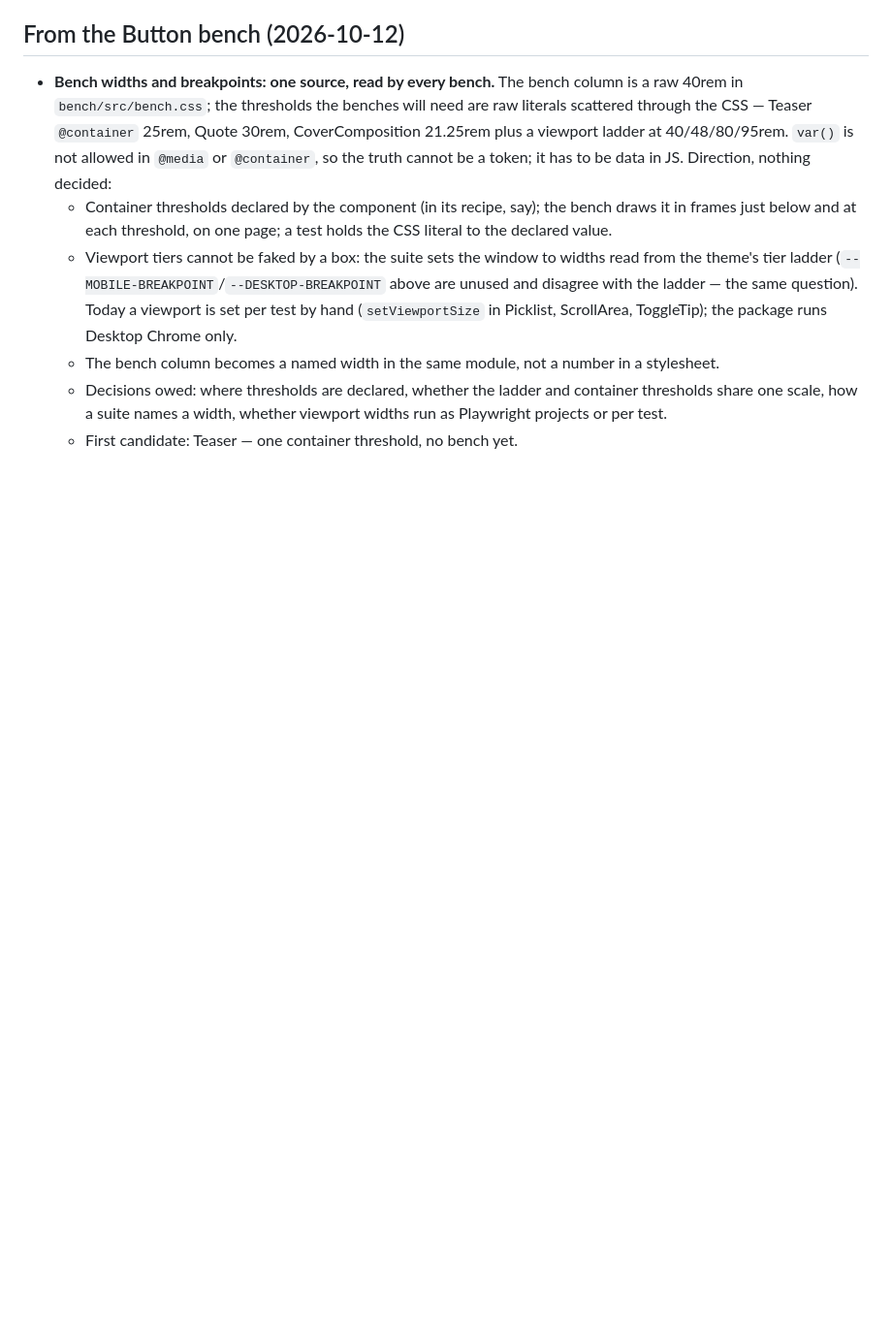
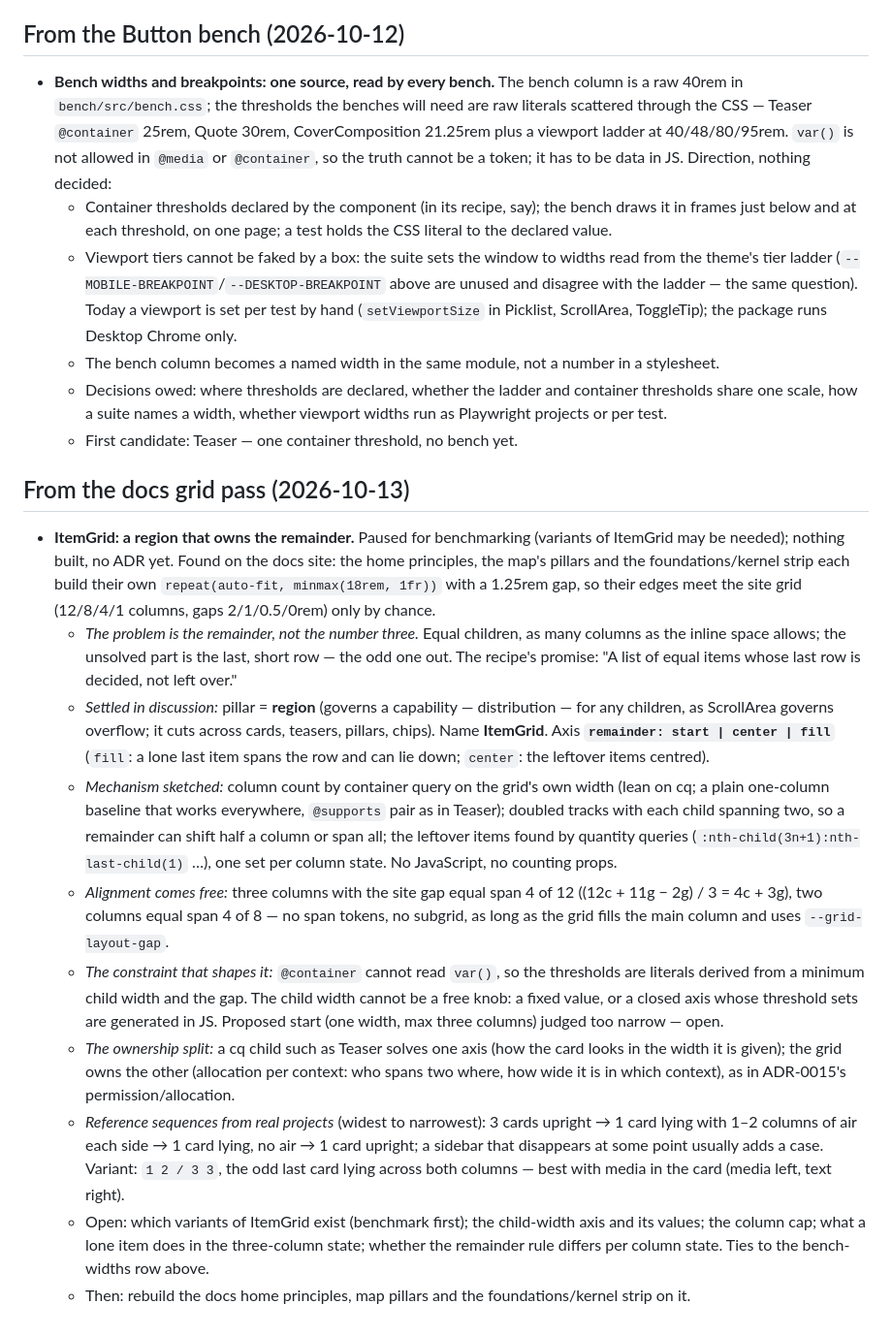
Before and after one commit to nicklas-bryntesson/Tsugite, a Markdown page: tasks/parking-lot.md, the part around the change. Shown at 97% size. GitHub-like rendering; blank space fills up the shorter version.

Commit message:
Parking lot: ItemGrid — a region that owns the remainder of an uneven grid; settled name, pillar and axis, paused for benchmarking
Co-Authored-By: Claude Opus 5.5 <noreply@anthropic.com>

```diff
--- a/tasks/parking-lot.md
+++ b/tasks/parking-lot.md
@@ -532,3 +532,42 @@ wrapperless markup (box, sibling/child selectors such as `.Surface + .Surface` a
     thresholds share one scale, how a suite names a width, whether viewport widths run as
     Playwright projects or per test.
   - First candidate: Teaser — one container threshold, no bench yet.
+
+## From the docs grid pass (2026-10-13)
+
+- **ItemGrid: a region that owns the remainder.** Paused for benchmarking (variants of
+  ItemGrid may be needed); nothing built, no ADR yet. Found on the docs site: the home
+  principles, the map's pillars and the foundations/kernel strip each build their own
+  `repeat(auto-fit, minmax(18rem, 1fr))` with a 1.25rem gap, so their edges meet the site
+  grid (12/8/4/1 columns, gaps 2/1/0.5/0rem) only by chance.
+  - *The problem is the remainder, not the number three.* Equal children, as many columns
+    as the inline space allows; the unsolved part is the last, short row — the odd one out.
+    The recipe's promise: "A list of equal items whose last row is decided, not left over."
+  - *Settled in discussion:* pillar = **region** (governs a capability — distribution — for
+    any children, as ScrollArea governs overflow; it cuts across cards, teasers, pillars,
+    chips). Name **ItemGrid**. Axis **`remainder: start | center | fill`** (`fill`: a lone
+    last item spans the row and can lie down; `center`: the leftover items centred).
+  - *Mechanism sketched:* column count by container query on the grid's own width (lean on
+    cq; a plain one-column baseline that works everywhere, `@supports` pair as in Teaser);
+    doubled tracks with each child spanning two, so a remainder can shift half a column or
+    span all; the leftover items found by quantity queries (`:nth-child(3n+1):nth-last-child(1)`
+    …), one set per column state. No JavaScript, no counting props.
+  - *Alignment comes free:* three columns with the site gap equal span 4 of 12
+    ((12c + 11g − 2g) / 3 = 4c + 3g), two columns equal span 4 of 8 — no span tokens, no
+    subgrid, as long as the grid fills the main column and uses `--grid-layout-gap`.
+  - *The constraint that shapes it:* `@container` cannot read `var()`, so the thresholds
+    are literals derived from a minimum child width and the gap. The child width cannot be
+    a free knob: a fixed value, or a closed axis whose threshold sets are generated in JS.
+    Proposed start (one width, max three columns) judged too narrow — open.
+  - *The ownership split:* a cq child such as Teaser solves one axis (how the card looks in
+    the width it is given); the grid owns the other (allocation per context: who spans two
+    where, how wide it is in which context), as in ADR-0015's permission/allocation.
+  - *Reference sequences from real projects* (widest to narrowest): 3 cards upright → 1 card
+    lying with 1–2 columns of air each side → 1 card lying, no air → 1 card upright; a
+    sidebar that disappears at some point usually adds a case. Variant: `1 2 / 3 3`, the odd
+    last card lying across both columns — best with media in the card (media left, text
+    right).
+  - Open: which variants of ItemGrid exist (benchmark first); the child-width axis and its
+    values; the column cap; what a lone item does in the three-column state; whether the
+    remainder rule differs per column state. Ties to the bench-widths row above.
+  - Then: rebuild the docs home principles, map pillars and the foundations/kernel strip on it.
```
